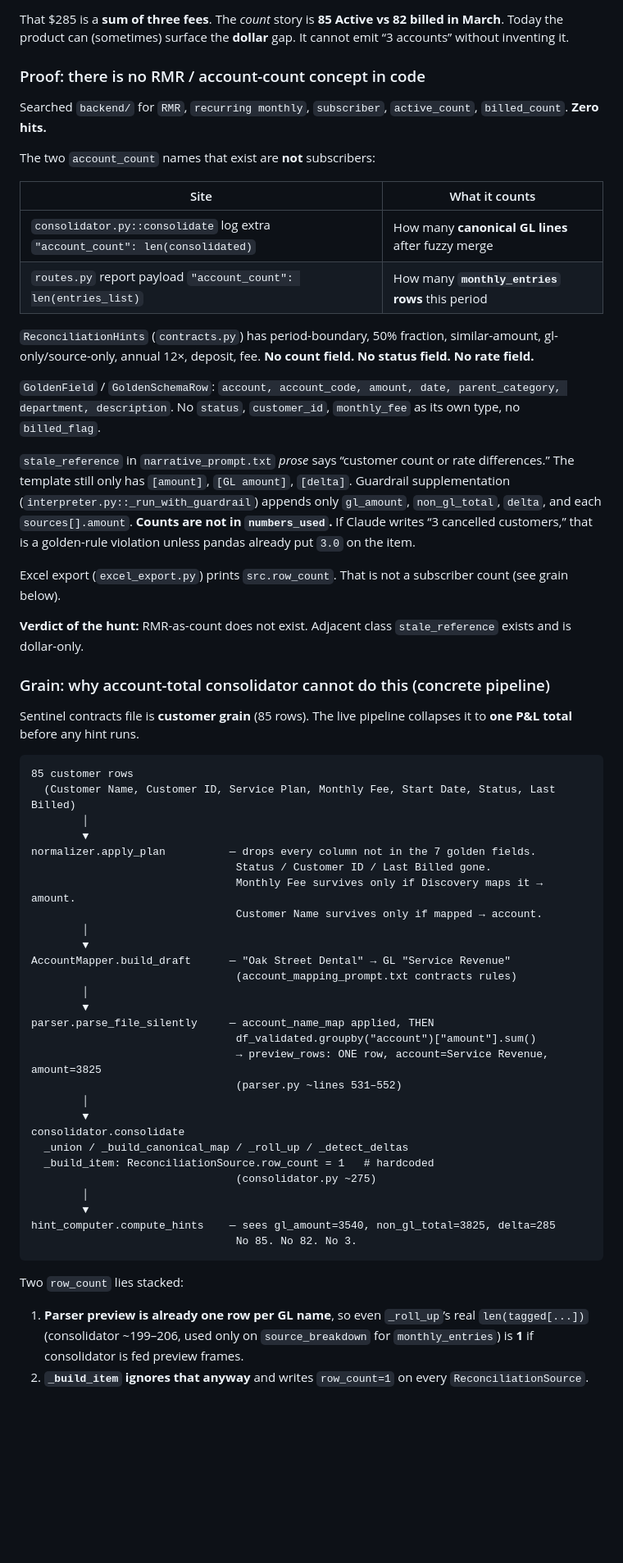
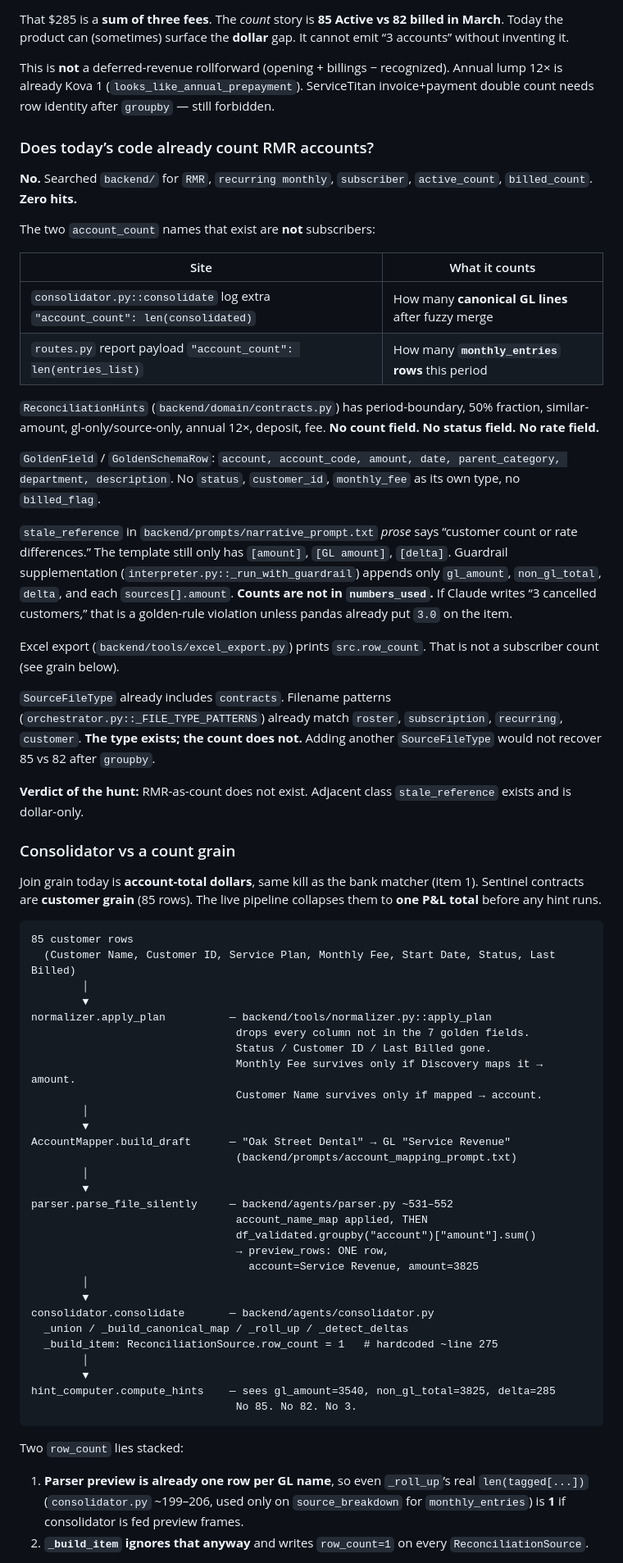
Before and after one commit to jansoganci/iron-ledger, a Markdown page: docs/sprint/kova2-comprehensive-analysis.md, the part around one of its changes. Shown at 82% size. Rendered like a GitHub page; blank space fills up the shorter version.

````diff
--- a/docs/sprint/kova2-comprehensive-analysis.md
+++ b/docs/sprint/kova2-comprehensive-analysis.md
@@ -230,9 +228,11 @@ Designed Sentinel story (`docs/archive/implementation_blueprint.md` File 3): 85
 
 That $285 is a **sum of three fees**. The *count* story is **85 Active vs 82 billed in March**. Today the product can (sometimes) surface the **dollar** gap. It cannot emit “3 accounts” without inventing it.
 
-### Proof: there is no RMR / account-count concept in code
+This is **not** a deferred-revenue rollforward (opening + billings − recognized). Annual lump 12× is already Kova 1 (`looks_like_annual_prepayment`). ServiceTitan invoice+payment double count needs row identity after `groupby` — still forbidden.
 
-Searched `backend/` for `RMR`, `recurring monthly`, `subscriber`, `active_count`, `billed_count`. **Zero hits.**
+### Does today’s code already count RMR accounts?
+
+**No.** Searched `backend/` for `RMR`, `recurring monthly`, `subscriber`, `active_count`, `billed_count`. **Zero hits.**
 
 The two `account_count` names that exist are **not** subscribers:
 
@@ -241,45 +241,48 @@ The two `account_count` names that exist are **not** subscribers:
 | `consolidator.py::consolidate` log extra `"account_count": len(consolidated)` | How many **canonical GL lines** after fuzzy merge |
 | `routes.py` report payload `"account_count": len(entries_list)` | How many **`monthly_entries` rows** this period |
 
-`ReconciliationHints` (`contracts.py`) has period-boundary, 50% fraction, similar-amount, gl-only/source-only, annual 12×, deposit, fee. **No count field. No status field. No rate field.**
+`ReconciliationHints` (`backend/domain/contracts.py`) has period-boundary, 50% fraction, similar-amount, gl-only/source-only, annual 12×, deposit, fee. **No count field. No status field. No rate field.**
 
 `GoldenField` / `GoldenSchemaRow`: `account, account_code, amount, date, parent_category, department, description`. No `status`, `customer_id`, `monthly_fee` as its own type, no `billed_flag`.
 
-`stale_reference` in `narrative_prompt.txt` *prose* says “customer count or rate differences.” The template still only has `[amount]`, `[GL amount]`, `[delta]`. Guardrail supplementation (`interpreter.py::_run_with_guardrail`) appends only `gl_amount`, `non_gl_total`, `delta`, and each `sources[].amount`. **Counts are not in `numbers_used`.** If Claude writes “3 cancelled customers,” that is a golden-rule violation unless pandas already put `3.0` on the item.
+`stale_reference` in `backend/prompts/narrative_prompt.txt` *prose* says “customer count or rate differences.” The template still only has `[amount]`, `[GL amount]`, `[delta]`. Guardrail supplementation (`interpreter.py::_run_with_guardrail`) appends only `gl_amount`, `non_gl_total`, `delta`, and each `sources[].amount`. **Counts are not in `numbers_used`.** If Claude writes “3 cancelled customers,” that is a golden-rule violation unless pandas already put `3.0` on the item.
 
-Excel export (`excel_export.py`) prints `src.row_count`. That is not a subscriber count (see grain below).
+Excel export (`backend/tools/excel_export.py`) prints `src.row_count`. That is not a subscriber count (see grain below).
+
+`SourceFileType` already includes `contracts`. Filename patterns (`orchestrator.py::_FILE_TYPE_PATTERNS`) already match `roster`, `subscription`, `recurring`, `customer`. **The type exists; the count does not.** Adding another `SourceFileType` would not recover 85 vs 82 after `groupby`.
 
 **Verdict of the hunt:** RMR-as-count does not exist. Adjacent class `stale_reference` exists and is dollar-only.
 
-### Grain: why account-total consolidator cannot do this (concrete pipeline)
+### Consolidator vs a count grain
 
-Sentinel contracts file is **customer grain** (85 rows). The live pipeline collapses it to **one P&L total** before any hint runs.
+Join grain today is **account-total dollars**, same kill as the bank matcher (item 1). Sentinel contracts are **customer grain** (85 rows). The live pipeline collapses them to **one P&L total** before any hint runs.
 
 ```
 85 customer rows
   (Customer Name, Customer ID, Service Plan, Monthly Fee, Start Date, Status, Last Billed)
         │
         ▼
-normalizer.apply_plan          — drops every column not in the 7 golden fields.
+normalizer.apply_plan          — backend/tools/normalizer.py::apply_plan
+                                drops every column not in the 7 golden fields.
                                 Status / Customer ID / Last Billed gone.
                                 Monthly Fee survives only if Discovery maps it → amount.
                                 Customer Name survives only if mapped → account.
         │
         ▼
 AccountMapper.build_draft      — "Oak Street Dental" → GL "Service Revenue"
-                                (account_mapping_prompt.txt contracts rules)
+                                (backend/prompts/account_mapping_prompt.txt)
         │
         ▼
-parser.parse_file_silently     — account_name_map applied, THEN
+parser.parse_file_silently     — backend/agents/parser.py ~531–552
+                                account_name_map applied, THEN
                                 df_validated.groupby("account")["amount"].sum()
-                                → preview_rows: ONE row, account=Service Revenue, amount=3825
-                                (parser.py ~lines 531–552)
+                                → preview_rows: ONE row,
+                                  account=Service Revenue, amount=3825
         │
         ▼
-consolidator.consolidate
+consolidator.consolidate       — backend/agents/consolidator.py
   _union / _build_canonical_map / _roll_up / _detect_deltas
-  _build_item: ReconciliationSource.row_count = 1   # hardcoded
-                                (consolidator.py ~275)
+  _build_item: ReconciliationSource.row_count = 1   # hardcoded ~line 275
         │
         ▼
 hint_computer.compute_hints    — sees gl_amount=3540, non_gl_total=3825, delta=285
@@ -288,6 +291,6 @@ hint_computer.compute_hints    — sees gl_amount=3540, non_gl_total=3825, delta
 
 Two `row_count` lies stacked:
 
-1. **Parser preview is already one row per GL name**, so even `_roll_up`’s real `len(tagged[...])` (consolidator ~199–206, used only on `source_breakdown` for `monthly_entries`) is **1** if consolidator is fed preview frames.
+1. **Parser preview is already one row per GL name**, so even `_roll_up`’s real `len(tagged[...])` (`consolidator.py` ~199–206, used only on `source_breakdown` for `monthly_entries`) is **1** if consolidator is fed preview frames.
 2. **`_build_item` ignores that anyway** and writes `row_count=1` on every `ReconciliationSource`.
 
````
Also changed, not shown: other parts of docs/sprint/kova2-comprehensive-analysis.md (+24 -29 lines).
